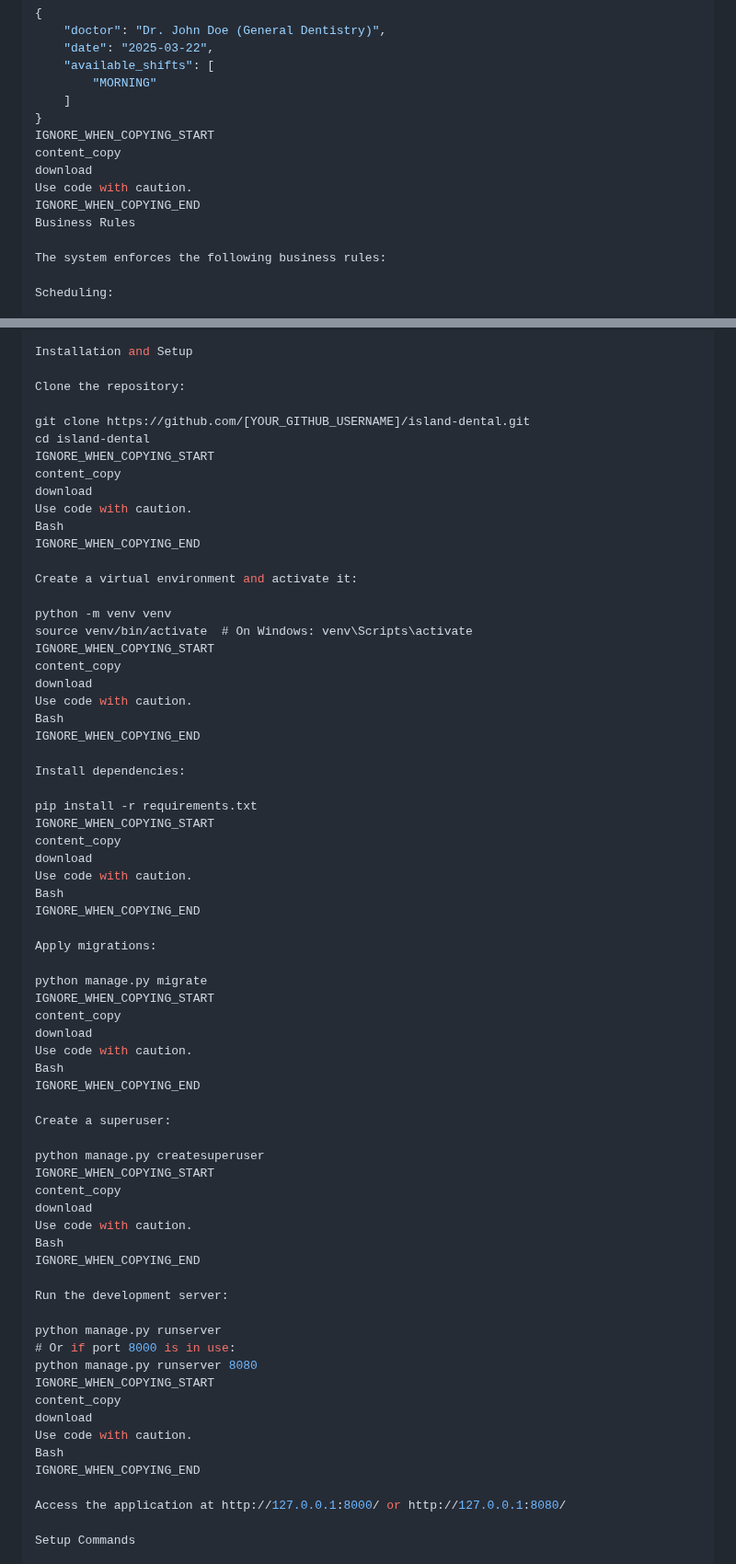
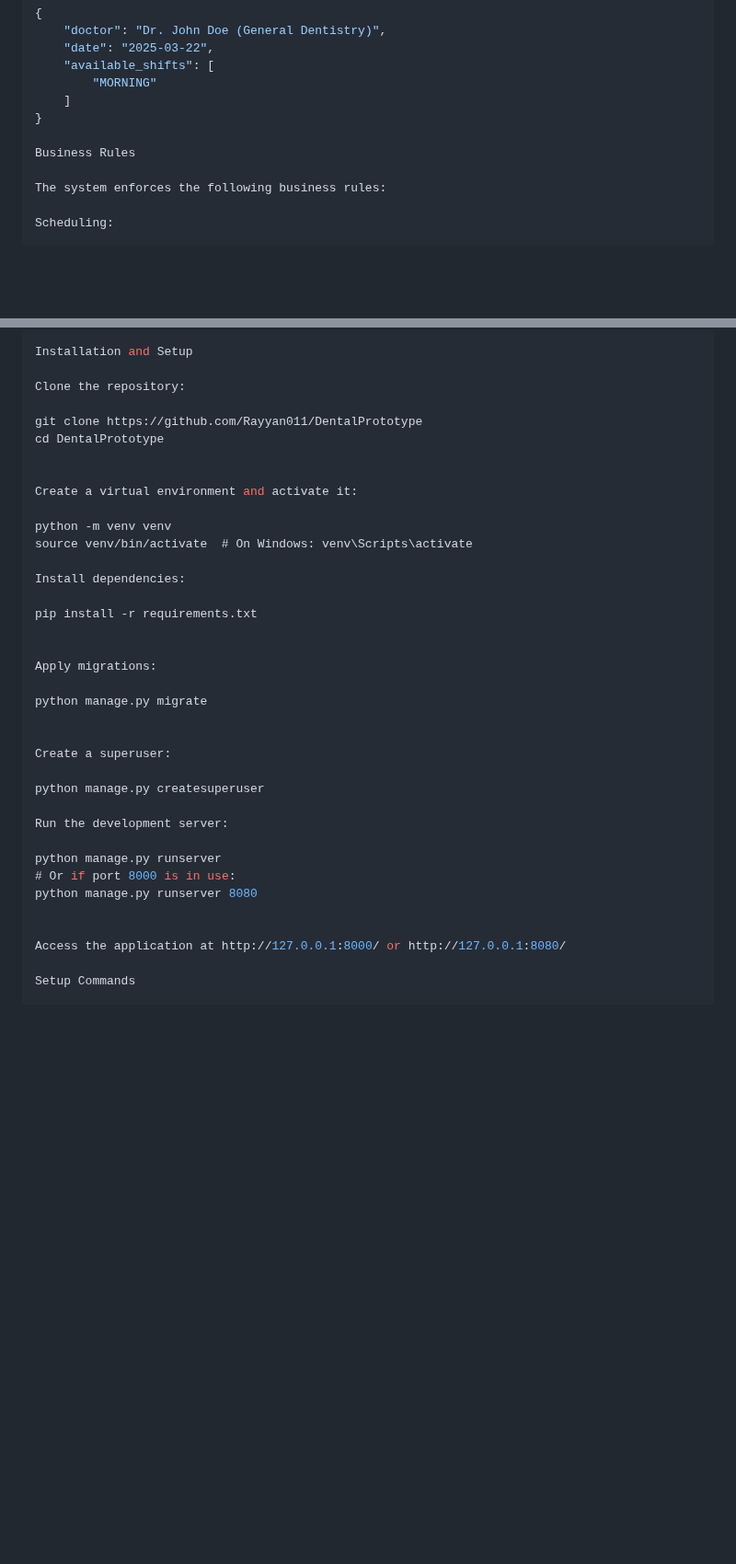
Before and after one commit to Rayyan011/DentalPrototype, a Markdown page: README.md, 2 parts joined by grey strips. Shown at 92% size. Drawn GitHub-style; blank space fills up the shorter version.

```diff
--- a/README.md
+++ b/README.md
@@ -76,11 +76,7 @@ Returns:
         "MORNING"
     ]
 }
-IGNORE_WHEN_COPYING_START
-content_copy
-download
-Use code with caution.
-IGNORE_WHEN_COPYING_END
+
 Business Rules
 
 The system enforces the following business rules:
@@ -103,67 +99,35 @@ Installation and Setup
 
 Clone the repository:
 
-git clone https://github.com/[YOUR_GITHUB_USERNAME]/island-dental.git
-cd island-dental
-IGNORE_WHEN_COPYING_START
-content_copy
-download
-Use code with caution.
-Bash
-IGNORE_WHEN_COPYING_END
+git clone https://github.com/Rayyan011/DentalPrototype
+cd DentalPrototype
+
 
 Create a virtual environment and activate it:
 
 python -m venv venv
 source venv/bin/activate  # On Windows: venv\Scripts\activate
-IGNORE_WHEN_COPYING_START
-content_copy
-download
-Use code with caution.
-Bash
-IGNORE_WHEN_COPYING_END
 
 Install dependencies:
 
 pip install -r requirements.txt
-IGNORE_WHEN_COPYING_START
-content_copy
-download
-Use code with caution.
-Bash
-IGNORE_WHEN_COPYING_END
+
 
 Apply migrations:
 
 python manage.py migrate
-IGNORE_WHEN_COPYING_START
-content_copy
-download
-Use code with caution.
-Bash
-IGNORE_WHEN_COPYING_END
+
 
 Create a superuser:
 
 python manage.py createsuperuser
-IGNORE_WHEN_COPYING_START
-content_copy
-download
-Use code with caution.
-Bash
-IGNORE_WHEN_COPYING_END
 
 Run the development server:
 
 python manage.py runserver
 # Or if port 8000 is in use:
 python manage.py runserver 8080
-IGNORE_WHEN_COPYING_START
-content_copy
-download
-Use code with caution.
-Bash
-IGNORE_WHEN_COPYING_END
+
 
 Access the application at http://127.0.0.1:8000/ or http://127.0.0.1:8080/
 
```
